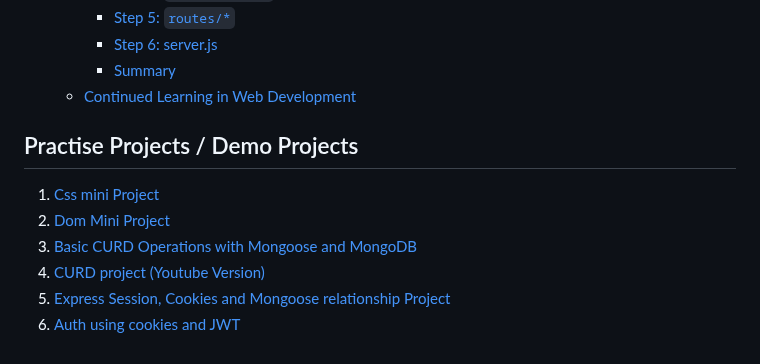
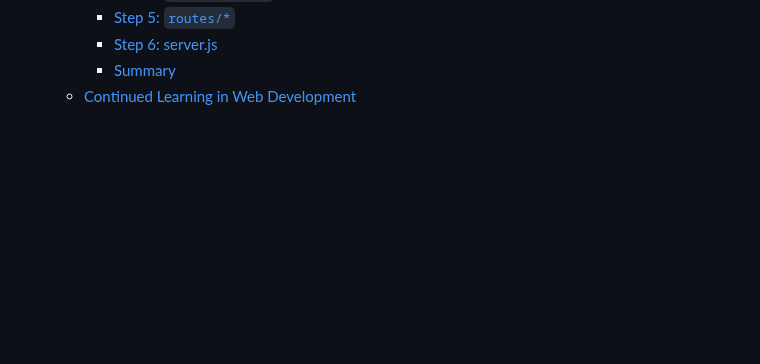
Before and after one commit to sameerkatija/web-development-notes, a Markdown page: webdevExpress/README.md, the part around the change. Drawn GitHub-style; blank space fills up the shorter version.

Commit message:
fixed path inside projects

```diff
--- a/webdevExpress/README.md
+++ b/webdevExpress/README.md
@@ -1031,12 +1031,3 @@
     - [Step 6: server.js](https://github.com/sameerkatija/web-development-notes/tree/day-35?tab=readme-ov-file#step-6-serverjs)
     - [Summary](https://github.com/sameerkatija/web-development-notes/tree/day-35?tab=readme-ov-file#summary-1)
   - [Continued Learning in Web Development](https://github.com/sameerkatija/web-development-notes/tree/day-35?tab=readme-ov-file#continued-learning-in-web-development)
-
-## Practise Projects / Demo Projects
-
-1. [Css mini Project](./Projects/Css-mini-proj/)
-2. [Dom Mini Project](./Projects/Dom-mini-Proj/)
-3. [Basic CURD Operations with Mongoose and MongoDB](./Projects/curd-with-mongoose/)
-4. [CURD project (Youtube Version)](https://github.com/sameerkatija/web-development-notes/tree/curd-database-2)
-5. [Express Session, Cookies and Mongoose relationship Project](https://github.com/sameerkatija/web-development-notes/tree/backend-mongoose-rel)
-6. [Auth using cookies and JWT](https://github.com/sameerkatija/web-development-notes/tree/Auth)
```
Also changed, not shown: webdevExpress/Projects/README.md (added, +8 -0 lines).
